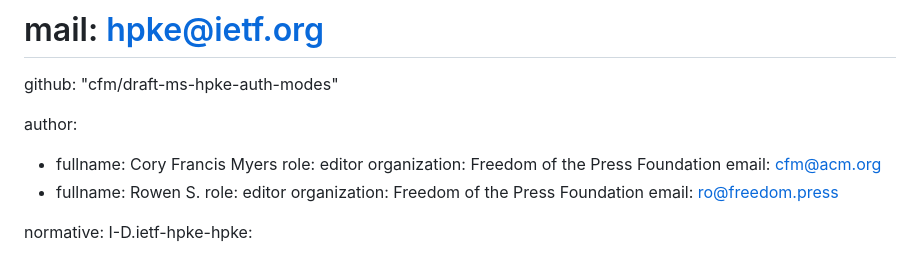
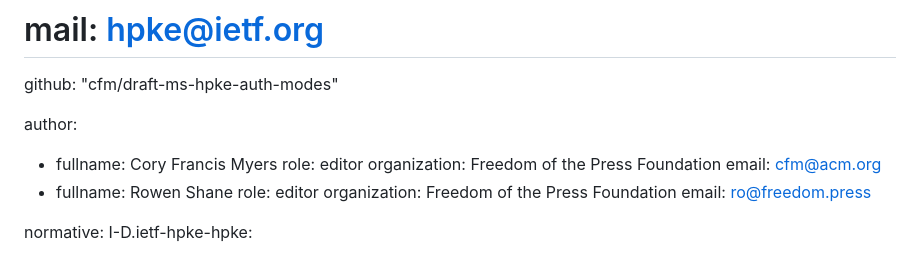
Before and after one commit to cfm/draft-ms-hpke-auth-modes, a Markdown page: draft-ms-hpke-auth-modes.md, the part around the change. Drawn GitHub-style.

Commit message:
Add full author surname

```diff
--- a/draft-ms-hpke-auth-modes.md
+++ b/draft-ms-hpke-auth-modes.md
@@ -27,7 +27,7 @@ author:
     role: editor
     organization: Freedom of the Press Foundation
     email: cfm@acm.org
-  - fullname: Rowen S.
+  - fullname: Rowen Shane
     role: editor
     organization: Freedom of the Press Foundation
     email: ro@freedom.press
```
